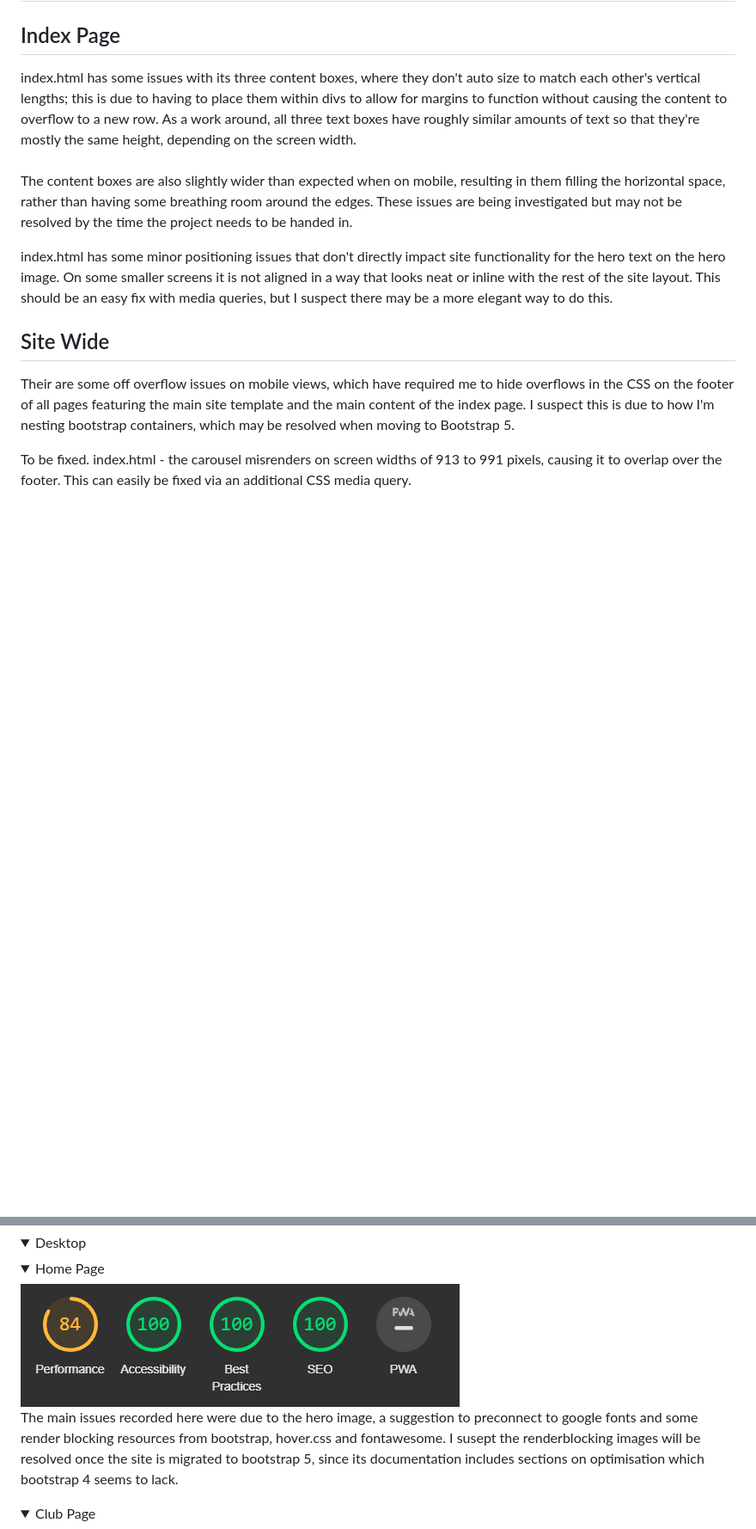
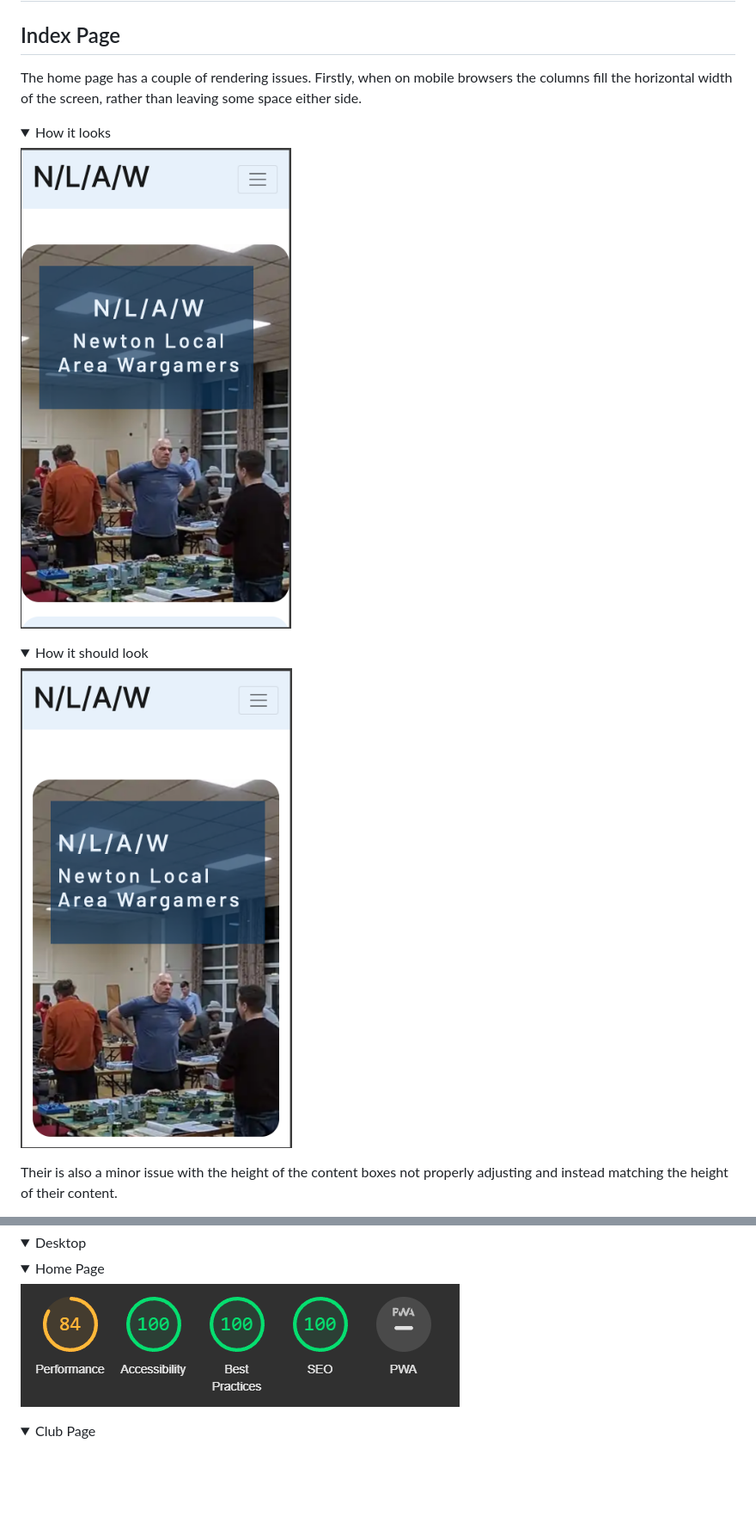
Before and after one commit to monkphin/nlaw, a Markdown page: README.md, 2 parts joined by grey strips. Shown: that part at 86% size. Drawn GitHub-style; pictures changed too: docs/correct-render.png (added), docs/misrender.png (added); folded sections open; blank space fills up the shorter version.

Commit message:
added images to show some issues present on the website

```diff
--- a/README.md
+++ b/README.md
@@ -277,15 +277,17 @@ Since I am using an older version of Bootstrap I have already created a developm
 # Bugs and issues.
 
 ## Index Page
-index.html has some issues with its three content boxes, where they don't auto size to match each other's vertical lengths; this is due to having to place them within divs to allow for margins to function without causing the content to overflow to a new row. As a work around, all three text boxes have roughly similar amounts of text so that they're mostly the same height, depending on the screen width.
-<br><br>
- The content boxes are also slightly wider than expected when on mobile, resulting in them filling the horizontal space, rather than having some breathing room around the edges. These issues are being investigated but may not be resolved by the time the project needs to be handed in.
+The home page has a couple of rendering issues. Firstly, when on mobile browsers the columns fill the horizontal width of the screen, rather than leaving some space either side.
 
-index.html has some minor positioning issues that don't directly impact site functionality for the hero text on the hero image. On some smaller screens it is not aligned in a way that looks neat or inline with the rest of the site layout. This should be an easy fix with media queries, but I suspect there may be a more elegant way to do this.
+<details>
+<summary>How it looks</summary>
+<img src="docs/misrender.png">
+</details>
 
-## Site Wide
-Their are some off overflow issues on mobile views, which have required me to hide overflows in the CSS on the footer of all pages featuring the main site template and the main content of the index page. I suspect this is due to how I'm nesting bootstrap containers, which may be resolved when moving to Bootstrap 5.
+<details>
+<summary>How it should look</summary>
+<img src="docs/correct-render.png">
+</details>
 
-To be fixed.
-index.html - the carousel misrenders on screen widths of 913 to 991 pixels, causing it to overlap over the footer. This can easily be fixed via an additional CSS media query.
+Their is also a minor issue with the height of the content boxes not properly adjusting and instead matching the height of their content.
 
@@ -438,7 +450,7 @@ Overall loading times and performance were tested using Google’s lighthouse to
 <summary>Home Page</summary>
 <img src="docs/home-performance.png">
 <br>
-The main issues recorded here were due to the hero image, a suggestion to preconnect to google fonts and some render blocking resources from bootstrap, hover.css and fontawesome. I susept the renderblocking images will be resolved once the site is migrated to bootstrap 5, since its documentation includes sections on optimisation which bootstrap 4 seems to lack.
+
 </details>
 
 <details>
```
Also changed, not shown: other parts of README.md (+10 -0 lines), docs/content-height.png (added).
